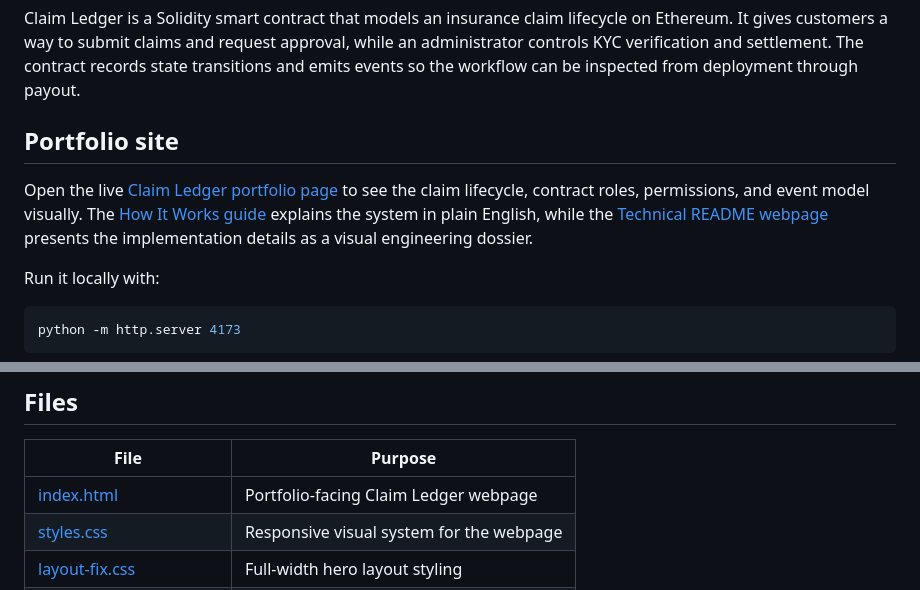
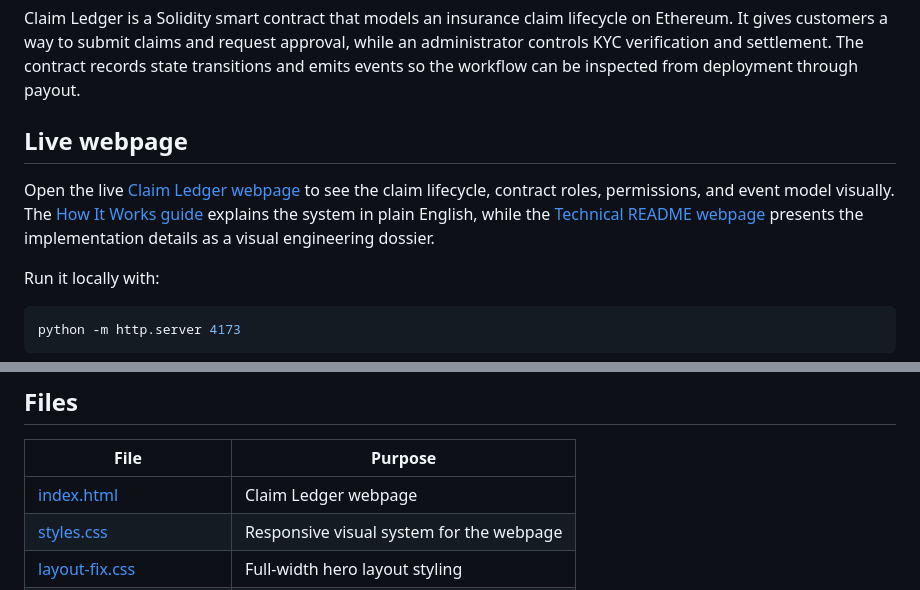
Before and after one commit to omarja12/Fintech-Inssurtech-Project, a Markdown page: README.md, 2 parts joined by grey strips. GitHub-like rendering.

Commit message:
Remove portfolio wording from README

```diff
--- a/README.md
+++ b/README.md
@@ -4,9 +4,9 @@
 
 Claim Ledger is a Solidity smart contract that models an insurance claim lifecycle on Ethereum. It gives customers a way to submit claims and request approval, while an administrator controls KYC verification and settlement. The contract records state transitions and emits events so the workflow can be inspected from deployment through payout.
 
-## Portfolio site
+## Live webpage
 
-Open the live [Claim Ledger portfolio page](https://omarja12.github.io/Fintech-Inssurtech-Project/) to see the claim lifecycle, contract roles, permissions, and event model visually. The [How It Works guide](how-it-works.html) explains the system in plain English, while the [Technical README webpage](readme.html) presents the implementation details as a visual engineering dossier.
+Open the live [Claim Ledger webpage](https://omarja12.github.io/Fintech-Inssurtech-Project/) to see the claim lifecycle, contract roles, permissions, and event model visually. The [How It Works guide](how-it-works.html) explains the system in plain English, while the [Technical README webpage](readme.html) presents the implementation details as a visual engineering dossier.
 
 Run it locally with:
 
@@ -131,7 +131,7 @@ claim_manager.getContractBalance({'from': accounts[0]})
 
 | File | Purpose |
 | --- | --- |
-| [index.html](index.html) | Portfolio-facing Claim Ledger webpage |
+| [index.html](index.html) | Claim Ledger webpage |
 | [styles.css](styles.css) | Responsive visual system for the webpage |
 | [layout-fix.css](layout-fix.css) | Full-width hero layout styling |
 | [protocol-theme.css](protocol-theme.css) | Protocol-focused color theme |
```
